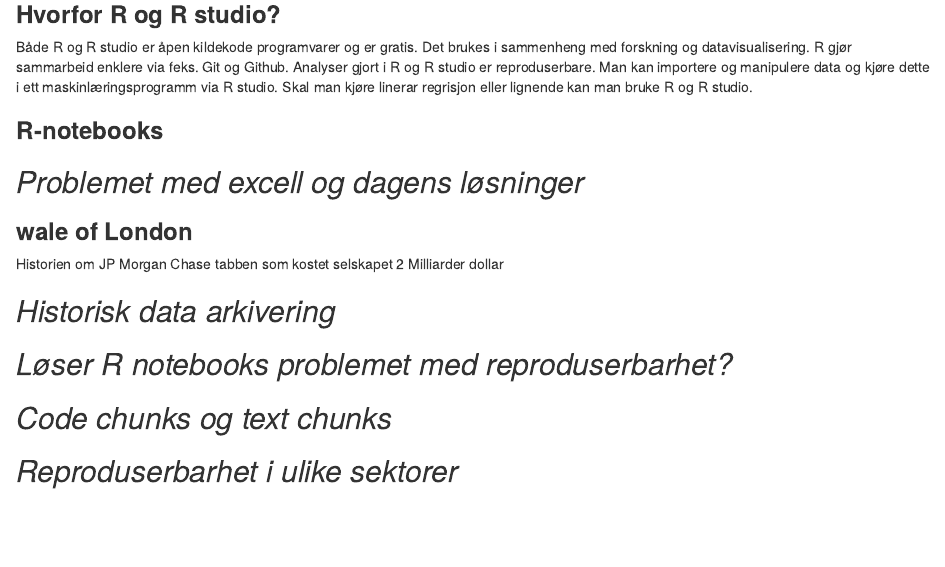
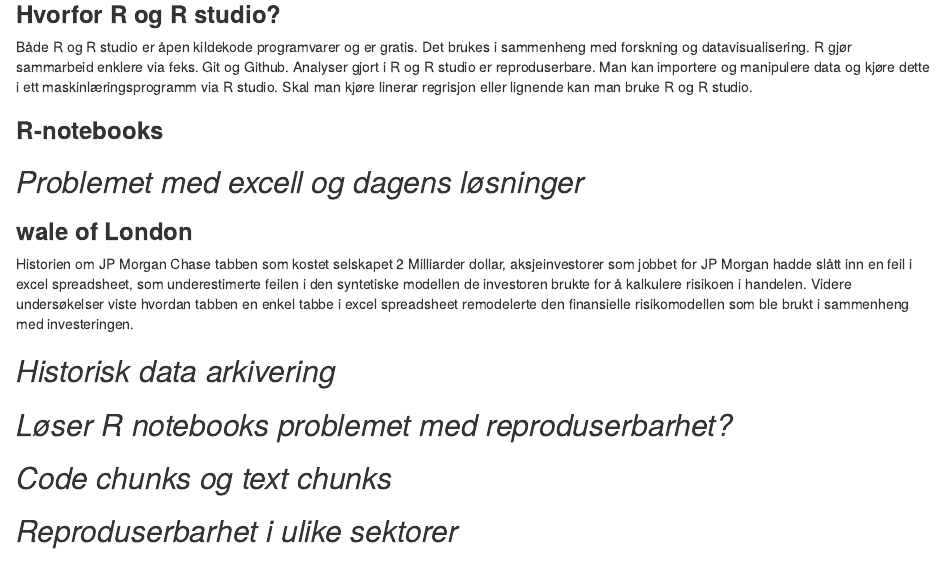
Before and after one commit to aglilleland/git_project, an R Markdown document (ass1.Rmd): the page in a window 1100 px wide, from 220 px down. The pictures show the output file ass1.nb.html that the author committed with the source, opened offline.

Commit message:
Commit 9

```diff
--- a/ass1.Rmd
+++ b/ass1.Rmd
@@ -18,7 +18,7 @@ Både R og R studio er åpen kildekode programvarer og er gratis. Det brukes i s
 ## *Problemet med excell og dagens løsninger*
 
 ### **wale of London**
-Historien om JP Morgan Chase tabben som kostet selskapet 2 Milliarder dollar
+Historien om JP Morgan Chase tabben som kostet selskapet 2 Milliarder dollar, aksjeinvestorer som jobbet for JP Morgan hadde slått inn en feil i excel spreadsheet, som underestimerte feilen i den syntetiske modellen de investoren brukte for å kalkulere risikoen i handelen. Videre undersøkelser viste hvordan tabben en enkel tabbe i excel spreadsheet remodelerte den finansielle risikomodellen som ble brukt i sammenheng med investeringen.
 
 ## *Historisk data arkivering*
 
```
Also changed, not shown: ass1.nb.html.
